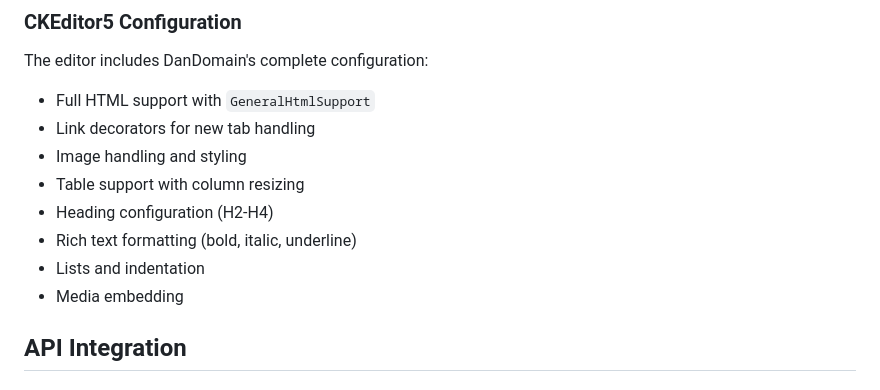
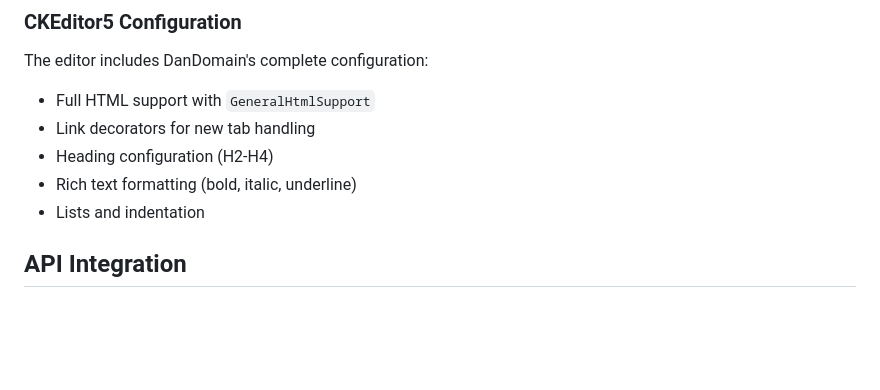
Before and after one commit to ThomasThomassen/DanDomain-Storefront-Editor, a Markdown page: README.md, the part around the change. Drawn GitHub-style; blank space fills up the shorter version.

Commit message:
chore: Remove outdated features from README.md

```diff
--- a/README.md
+++ b/README.md
@@ -84,12 +84,9 @@ npm run clean
 The editor includes DanDomain's complete configuration:
 - Full HTML support with `GeneralHtmlSupport`
 - Link decorators for new tab handling
-- Image handling and styling
-- Table support with column resizing
 - Heading configuration (H2-H4)
 - Rich text formatting (bold, italic, underline)
 - Lists and indentation
-- Media embedding
 
 ## API Integration
 
```
